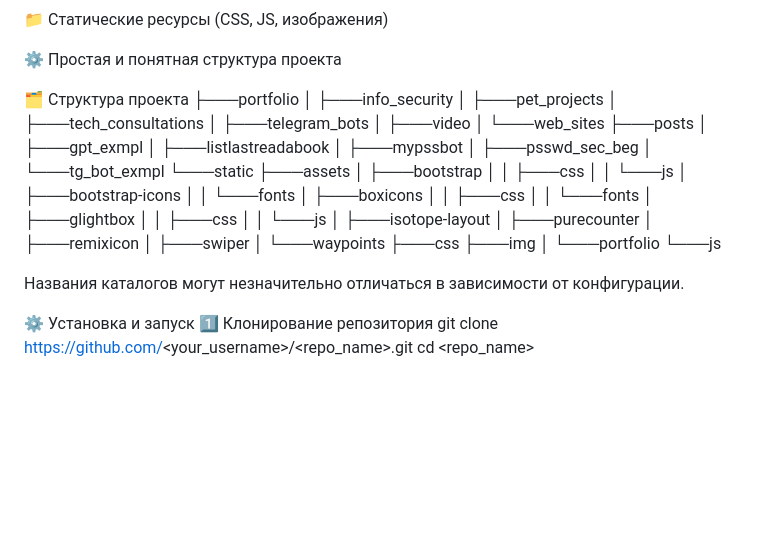
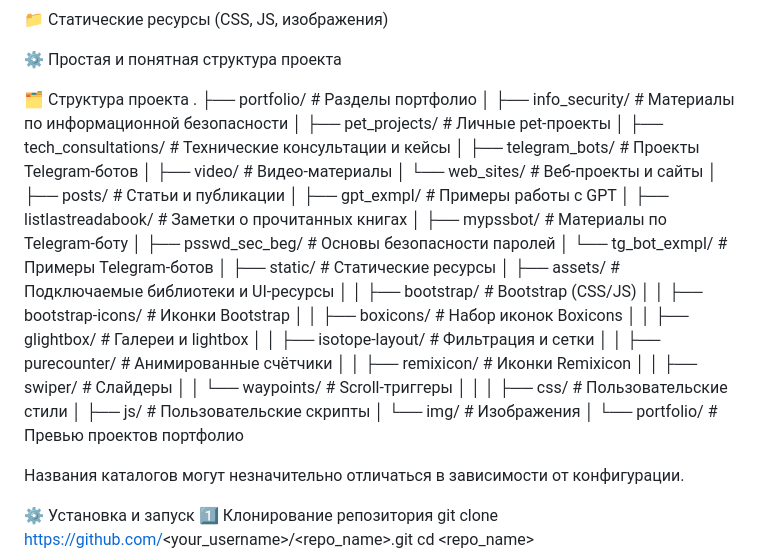
Before and after one commit to nulnul0ne/flask_project, a Markdown page: README.md, the part around the change. Rendered like a GitHub page; blank space fills up the shorter version.

Commit message:
Revise project structure details in README
Updated project structure in README with detailed descriptions for each section.

```diff
--- a/README.md
+++ b/README.md
@@ -28,41 +28,39 @@ Flask Portfolio Website
 ⚙️ Простая и понятная структура проекта
 
 🗂 Структура проекта
-├───portfolio
-│   ├───info_security
-│   ├───pet_projects
-│   ├───tech_consultations
-│   ├───telegram_bots
-│   ├───video
-│   └───web_sites
-├───posts
-│   ├───gpt_exmpl
-│   ├───listlastreadabook
-│   ├───mypssbot
-│   ├───psswd_sec_beg
-│   └───tg_bot_exmpl
-└───static
-    ├───assets
-    │   ├───bootstrap
-    │   │   ├───css
-    │   │   └───js
-    │   ├───bootstrap-icons
-    │   │   └───fonts
-    │   ├───boxicons
-    │   │   ├───css
-    │   │   └───fonts
-    │   ├───glightbox
-    │   │   ├───css
-    │   │   └───js
-    │   ├───isotope-layout
-    │   ├───purecounter
-    │   ├───remixicon
-    │   ├───swiper
-    │   └───waypoints
-    ├───css
-    ├───img
-    │   └───portfolio
-    └───js
+.
+├── portfolio/                 # Разделы портфолио
+│   ├── info_security/         # Материалы по информационной безопасности
+│   ├── pet_projects/          # Личные pet-проекты
+│   ├── tech_consultations/    # Технические консультации и кейсы
+│   ├── telegram_bots/         # Проекты Telegram-ботов
+│   ├── video/                 # Видео-материалы
+│   └── web_sites/             # Веб-проекты и сайты
+│
+├── posts/                     # Статьи и публикации
+│   ├── gpt_exmpl/             # Примеры работы с GPT
+│   ├── listlastreadabook/     # Заметки о прочитанных книгах
+│   ├── mypssbot/              # Материалы по Telegram-боту
+│   ├── psswd_sec_beg/         # Основы безопасности паролей
+│   └── tg_bot_exmpl/          # Примеры Telegram-ботов
+│
+├── static/                    # Статические ресурсы
+│   ├── assets/                # Подключаемые библиотеки и UI-ресурсы
+│   │   ├── bootstrap/         # Bootstrap (CSS/JS)
+│   │   ├── bootstrap-icons/   # Иконки Bootstrap
+│   │   ├── boxicons/          # Набор иконок Boxicons
+│   │   ├── glightbox/         # Галереи и lightbox
+│   │   ├── isotope-layout/    # Фильтрация и сетки
+│   │   ├── purecounter/       # Анимированные счётчики
+│   │   ├── remixicon/         # Иконки Remixicon
+│   │   ├── swiper/            # Слайдеры
+│   │   └── waypoints/         # Scroll-триггеры
+│   │
+│   ├── css/                   # Пользовательские стили
+│   ├── js/                    # Пользовательские скрипты
+│   └── img/                   # Изображения
+│       └── portfolio/         # Превью проектов портфолио
+
 
 
 Названия каталогов могут незначительно отличаться в зависимости от конфигурации.
```
